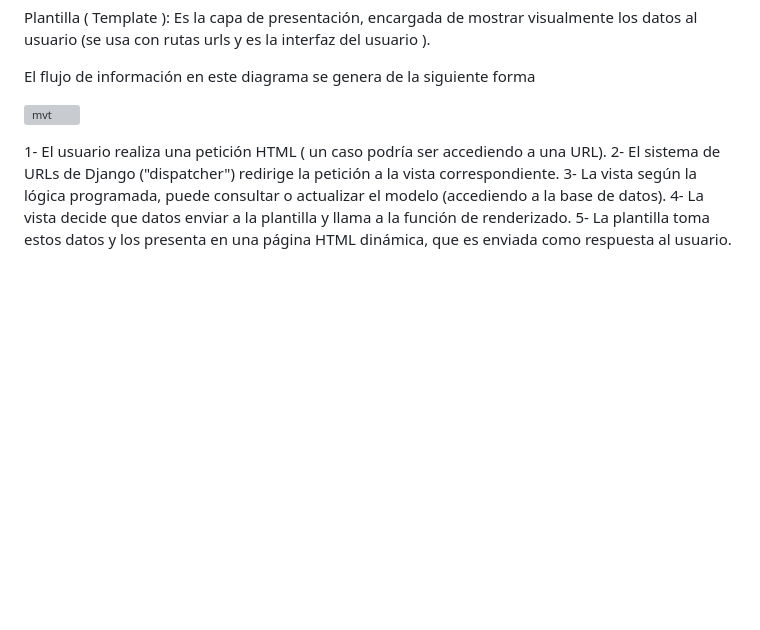
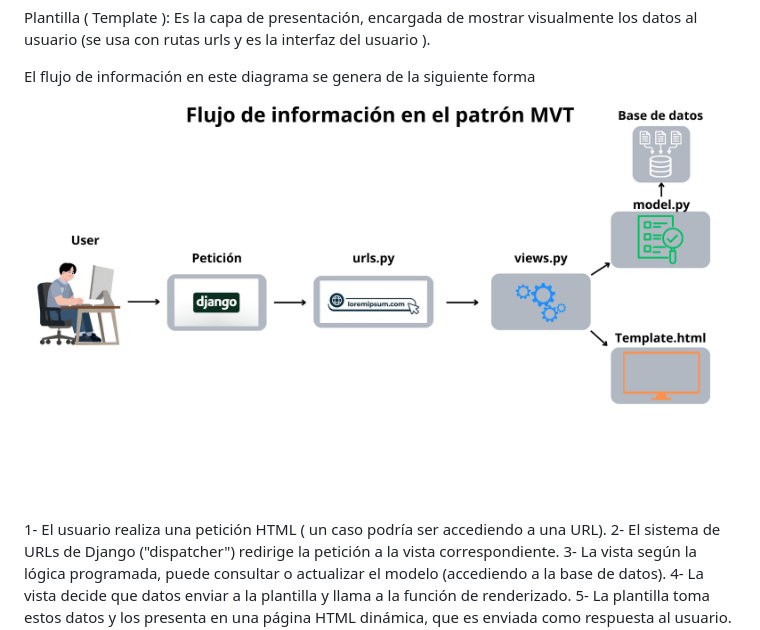
Before and after one commit to Bongo2025-5AMPG/marketplace_main, a Markdown page: README.md, the part around the change. GitHub-like rendering; blank space fills up the shorter version; grey boxes are pictures that could not be loaded.

Commit message:
Fix image path for MVT diagram
Updated image path for MVT diagram in README.

```diff
--- a/README.md
+++ b/README.md
@@ -49,7 +49,7 @@ Plantilla ( Template ): Es la capa de presentación, encargada de mostrar visual
 
 El flujo de información en este diagrama se genera de la siguiente forma
 
-![mvt](marketplace_main/media/flujo_mvt.png)
+![mvt](media/MVT.png)
 
 1- El usuario realiza una petición HTML ( un caso podría ser accediendo a una URL).
 2- El sistema de URLs de Django ("dispatcher") redirige la petición a la vista correspondiente.
```
